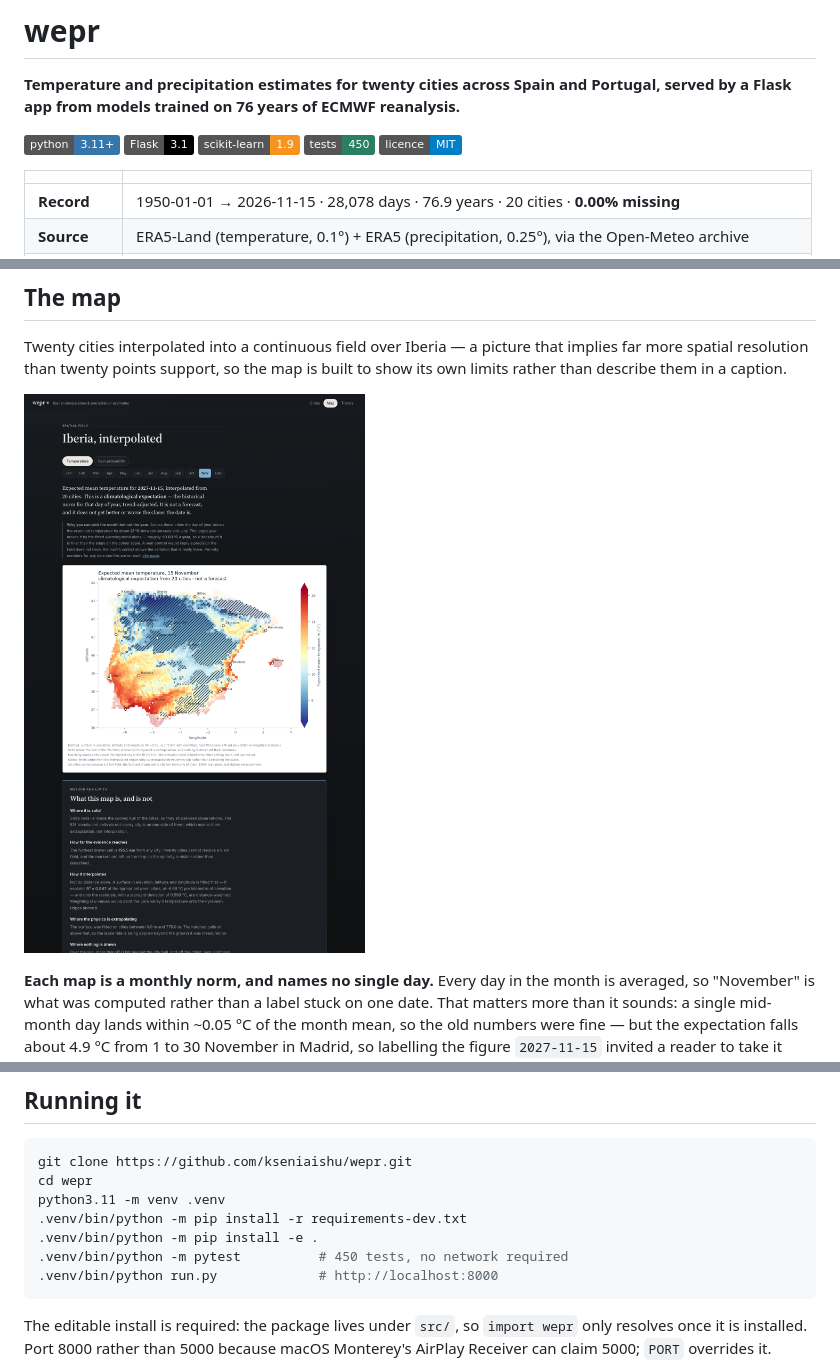
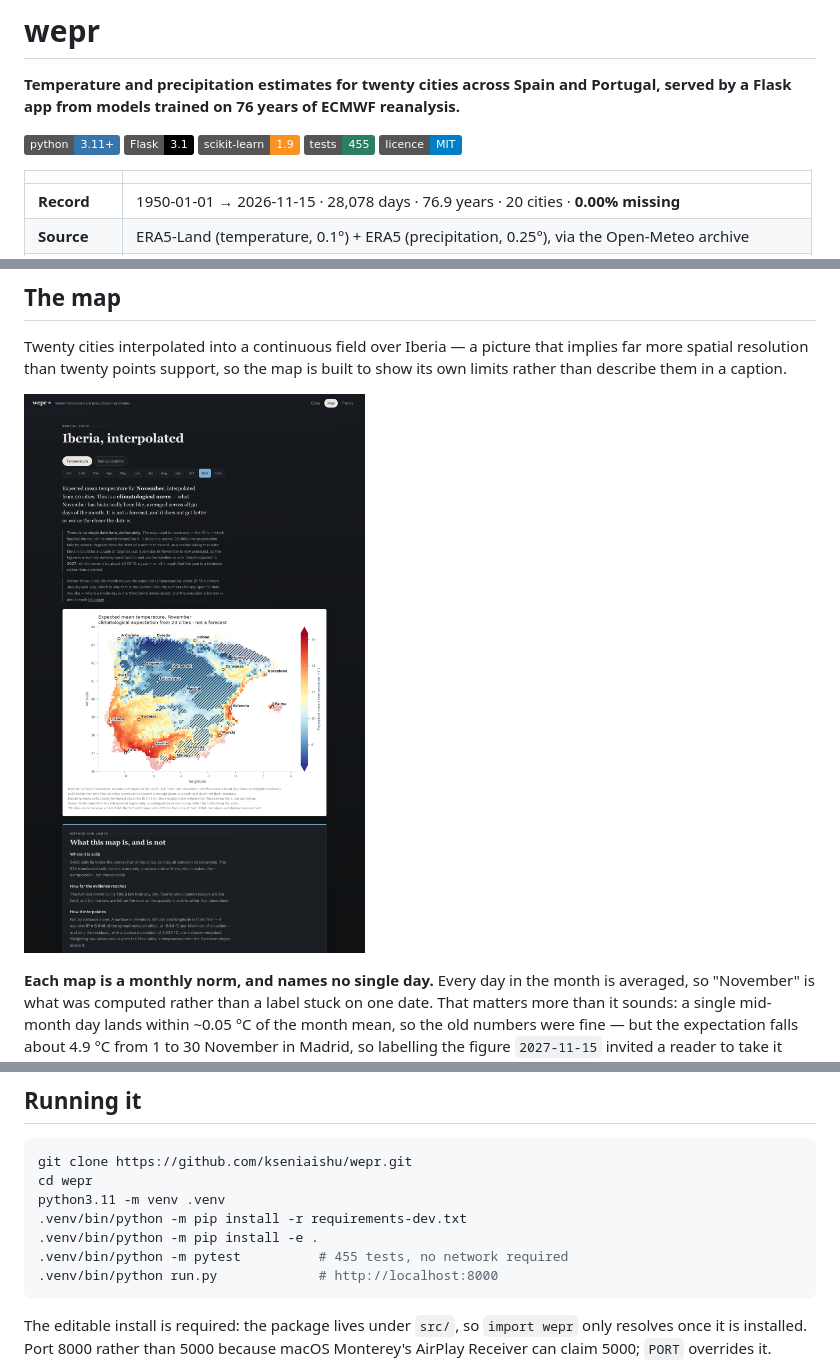
Before and after one commit to kseniaishu/wepr, a Markdown page: README.md, 3 parts joined by grey strips. Drawn GitHub-style; pictures changed too: docs/images/ui-map.png; badges without logos.

Commit message:
Refresh the map screenshot and the test count
The map screenshot still showed `2027-11-15` and the old cramped city
labels, which contradicted the prose beside it now that each map is a
monthly norm. Recaptured against the current page.

Test count 450 -> 455. The badge is the kind of number that silently
goes stale, so it is checked against the suite rather than remembered.

Co-Authored-By: Claude Opus 5 <noreply@anthropic.com>

````diff
--- a/README.md
+++ b/README.md
@@ -6,7 +6,7 @@ served by a Flask app from models trained on 76 years of ECMWF reanalysis.**
 ![Python](https://img.shields.io/badge/python-3.11%2B-3776ab)
 ![Flask](https://img.shields.io/badge/Flask-3.1-000000)
 ![scikit-learn](https://img.shields.io/badge/scikit--learn-1.9-f7931e)
-![Tests](https://img.shields.io/badge/tests-450-2a7f62)
+![Tests](https://img.shields.io/badge/tests-455-2a7f62)
 ![Licence](https://img.shields.io/badge/licence-MIT-blue)
 
 | | |
@@ -397,7 +397,7 @@ cd wepr
 python3.11 -m venv .venv
 .venv/bin/python -m pip install -r requirements-dev.txt
 .venv/bin/python -m pip install -e .
-.venv/bin/python -m pytest          # 450 tests, no network required
+.venv/bin/python -m pytest          # 455 tests, no network required
 .venv/bin/python run.py             # http://localhost:8000
 ```
 
````
Also changed, not shown: other parts of README.md (+1 -1 lines).
